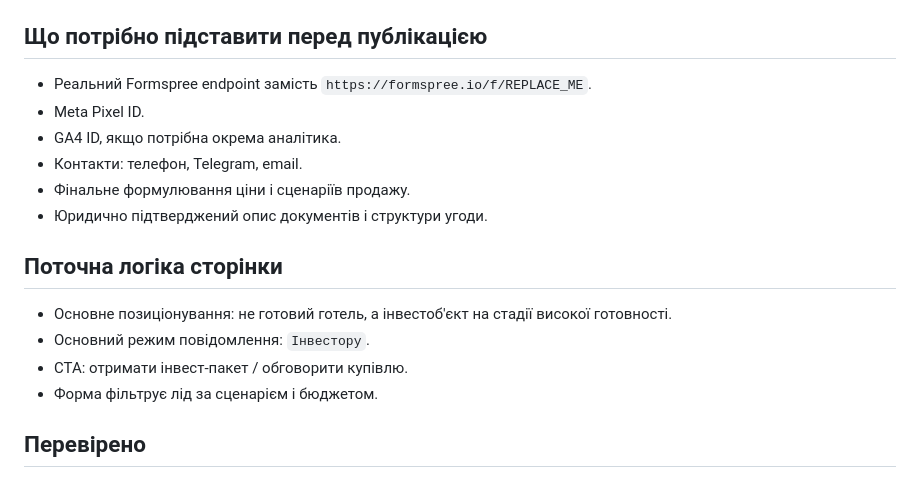
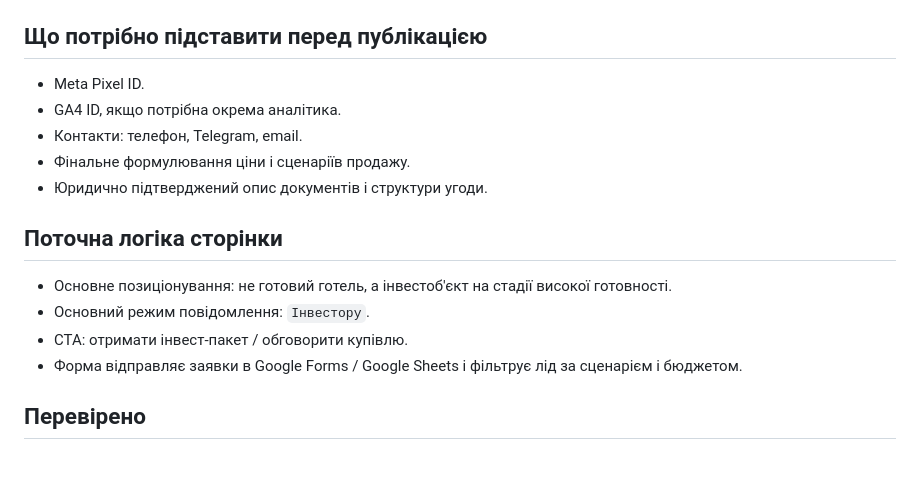
Before and after one commit to Potievsky/reflexia-landing, a Markdown page: README.md, the part around the change. GitHub-like rendering.

Commit message:
Revise form submission details in README
Updated instructions for form submission and lead filtering.

```diff
--- a/README.md
+++ b/README.md
@@ -31,7 +31,6 @@
 
 ## Що потрібно підставити перед публікацією
 
-- Реальний Formspree endpoint замість `https://formspree.io/f/REPLACE_ME`.
 - Meta Pixel ID.
 - GA4 ID, якщо потрібна окрема аналітика.
 - Контакти: телефон, Telegram, email.
@@ -43,7 +42,7 @@
 - Основне позиціонування: не готовий готель, а інвестоб'єкт на стадії високої готовності.
 - Основний режим повідомлення: `Інвестору`.
 - CTA: отримати інвест-пакет / обговорити купівлю.
-- Форма фільтрує лід за сценарієм і бюджетом.
+- Форма відправляє заявки в Google Forms / Google Sheets і фільтрує лід за сценарієм і бюджетом.
 
 ## Перевірено
 
```
